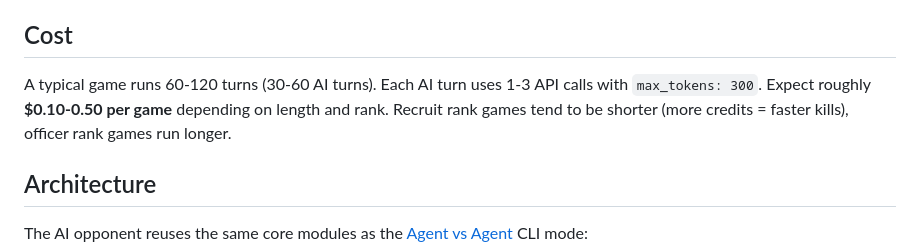
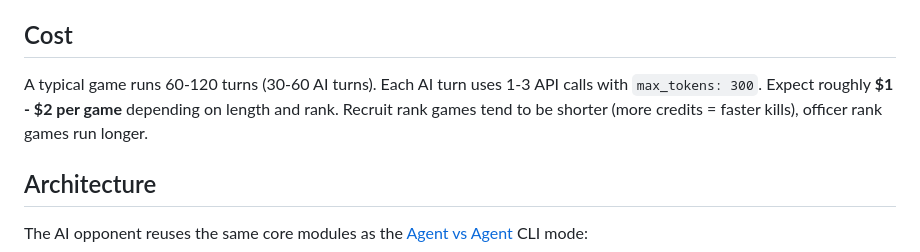
Before and after one commit to ChrisSc/contact, a Markdown page: HUMAN_V_AI.md, the part around the change. Rendered like a GitHub page.

Commit message:
Update AI game cost estimate in HUMAN_V_AI.md
Co-Authored-By: Claude Opus 4.6 <noreply@anthropic.com>

```diff
--- a/HUMAN_V_AI.md
+++ b/HUMAN_V_AI.md
@@ -86,7 +86,7 @@ Your API key is:
 
 ## Cost
 
-A typical game runs 60-120 turns (30-60 AI turns). Each AI turn uses 1-3 API calls with `max_tokens: 300`. Expect roughly **$0.10-0.50 per game** depending on length and rank. Recruit rank games tend to be shorter (more credits = faster kills), officer rank games run longer.
+A typical game runs 60-120 turns (30-60 AI turns). Each AI turn uses 1-3 API calls with `max_tokens: 300`. Expect roughly **$1 - $2 per game** depending on length and rank. Recruit rank games tend to be shorter (more credits = faster kills), officer rank games run longer.
 
 ## Architecture
 
```
